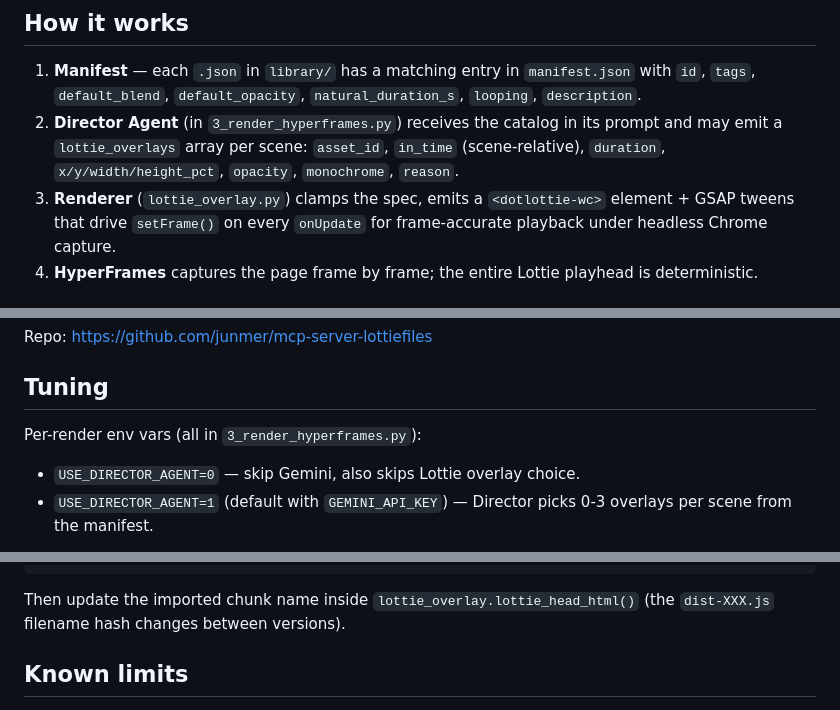
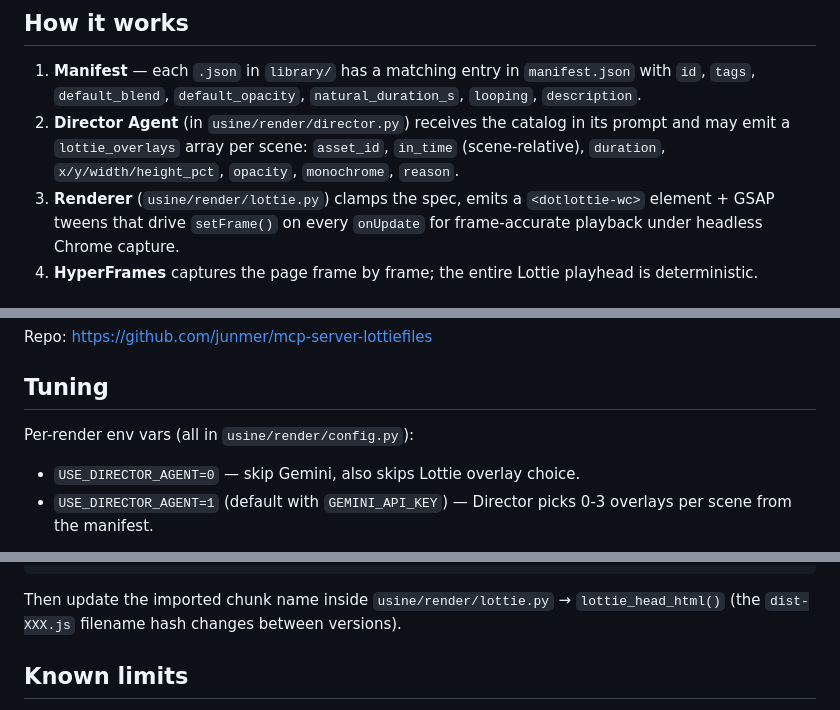
Before and after one commit to ATMA30/script-tiktok, a Markdown page: assets/lottie/README.md, 3 parts joined by grey strips. Drawn GitHub-style.

````diff
--- a/assets/lottie/README.md
+++ b/assets/lottie/README.md
@@ -29,11 +29,11 @@ assets/lottie/
 1. **Manifest** — each `.json` in `library/` has a matching entry in
    `manifest.json` with `id`, `tags`, `default_blend`, `default_opacity`,
    `natural_duration_s`, `looping`, `description`.
-2. **Director Agent** (in `3_render_hyperframes.py`) receives the catalog in
+2. **Director Agent** (in `usine/render/director.py`) receives the catalog in
    its prompt and may emit a `lottie_overlays` array per scene: `asset_id`,
    `in_time` (scene-relative), `duration`, `x/y/width/height_pct`, `opacity`,
    `monochrome`, `reason`.
-3. **Renderer** (`lottie_overlay.py`) clamps the spec, emits a
+3. **Renderer** (`usine/render/lottie.py`) clamps the spec, emits a
    `<dotlottie-wc>` element + GSAP tweens that drive `setFrame()` on every
    `onUpdate` for frame-accurate playback under headless Chrome capture.
 4. **HyperFrames** captures the page frame by frame; the entire Lottie playhead
@@ -104,7 +104,7 @@ Repo: <https://github.com/junmer/mcp-server-lottiefiles>
 
 ## Tuning
 
-Per-render env vars (all in `3_render_hyperframes.py`):
+Per-render env vars (all in `usine/render/config.py`):
 - `USE_DIRECTOR_AGENT=0` — skip Gemini, also skips Lottie overlay choice.
 - `USE_DIRECTOR_AGENT=1` (default with `GEMINI_API_KEY`) — Director picks
   0-3 overlays per scene from the manifest.
@@ -122,7 +122,7 @@ curl -LO "https://cdn.jsdelivr.net/npm/@lottiefiles/dotlottie-web@<wasm_ver>/dis
 rm -rf package *.tgz
 ```
 
-Then update the imported chunk name inside `lottie_overlay.lottie_head_html()`
+Then update the imported chunk name inside `usine/render/lottie.py` → `lottie_head_html()`
 (the `dist-XXX.js` filename hash changes between versions).
 
 ## Known limits
````
Also changed, not shown: README.md (+62 -60 lines).
